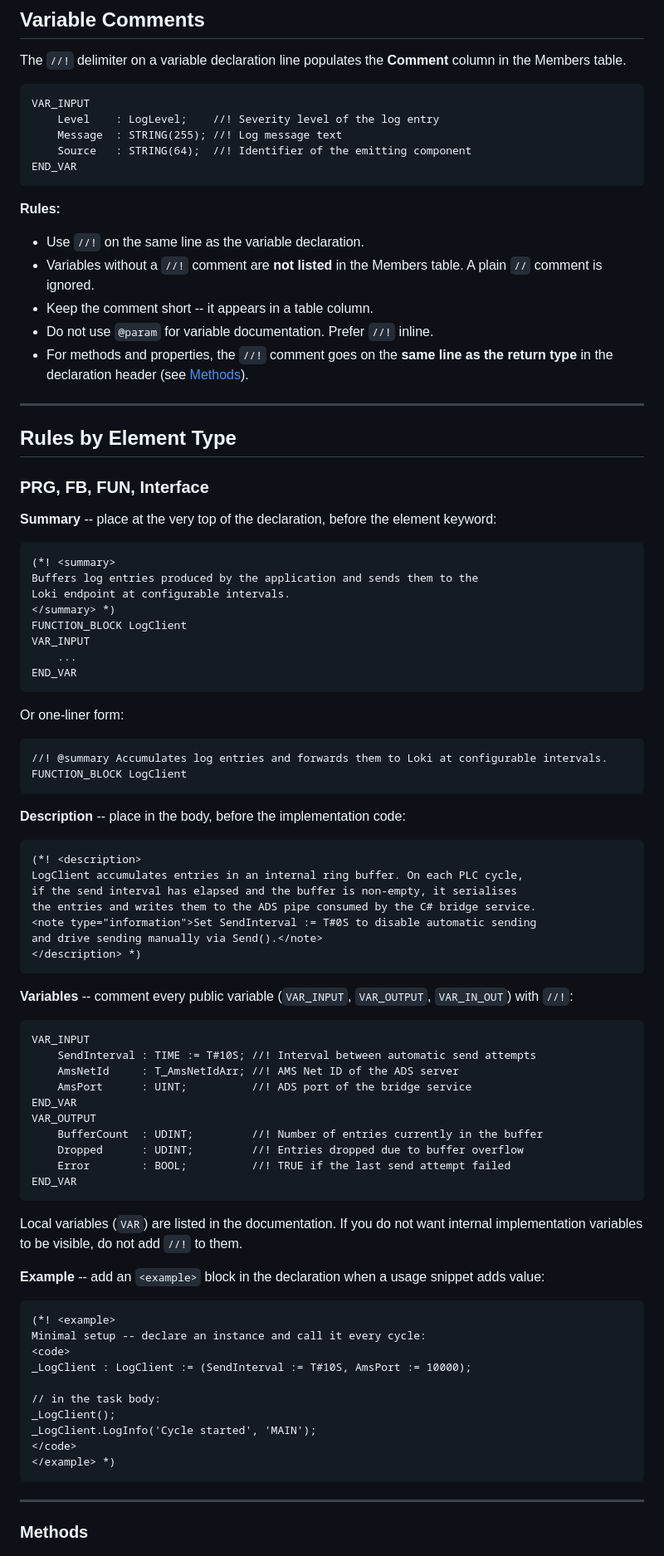
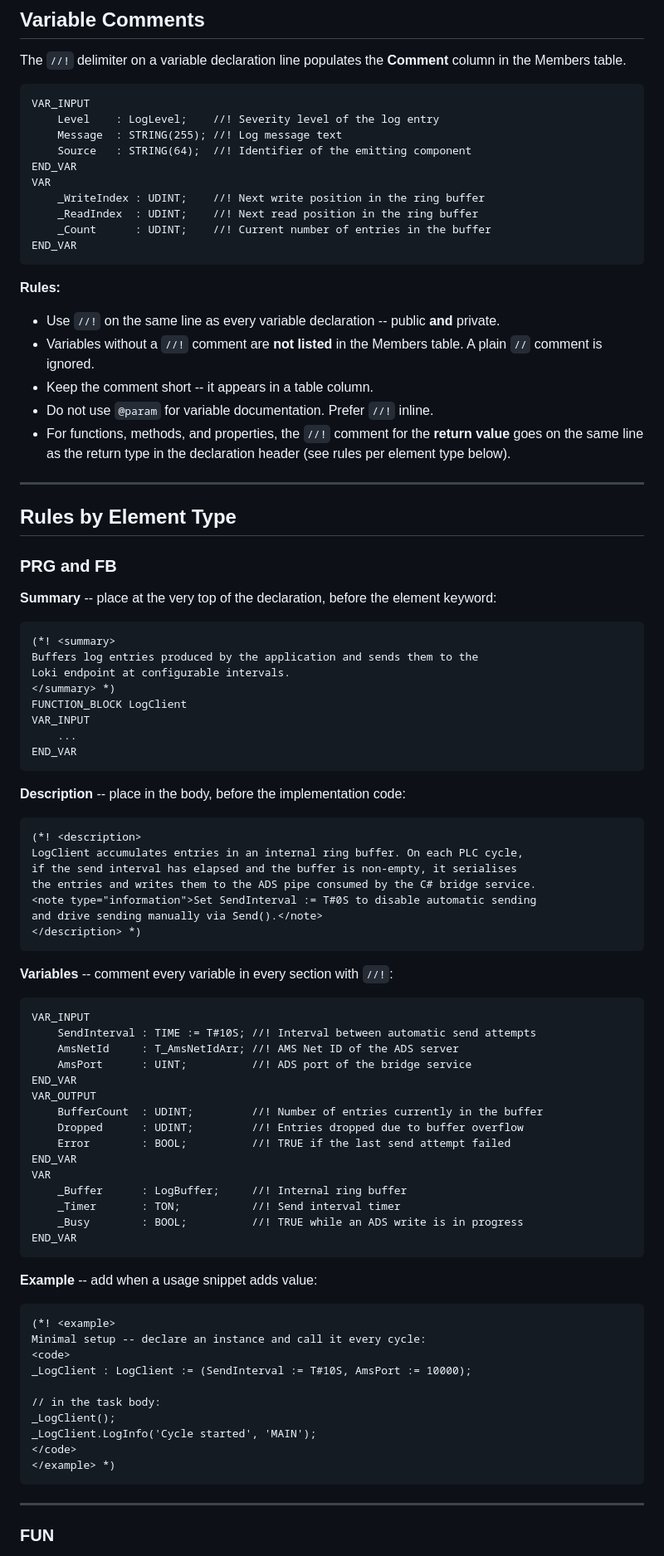
Before and after one commit to AU-tomation-org/AUT-Documentation, a Markdown page: TcDocGen-Commenting-Guide/README.md, the part around one of its changes. Shown at 83% size. Drawn GitHub-style.

````diff
--- a/TcDocGen-Commenting-Guide/README.md
+++ b/TcDocGen-Commenting-Guide/README.md
@@ -101,21 +117,26 @@ VAR_INPUT
     Message  : STRING(255); //! Log message text
     Source   : STRING(64);  //! Identifier of the emitting component
 END_VAR
+VAR
+    _WriteIndex : UDINT;    //! Next write position in the ring buffer
+    _ReadIndex  : UDINT;    //! Next read position in the ring buffer
+    _Count      : UDINT;    //! Current number of entries in the buffer
+END_VAR
 ```
 
 **Rules:**
 
-- Use `//!` on the same line as the variable declaration.
+- Use `//!` on the same line as every variable declaration -- public **and** private.
 - Variables without a `//!` comment are **not listed** in the Members table. A plain `//` comment is ignored.
 - Keep the comment short -- it appears in a table column.
 - Do not use `@param` for variable documentation. Prefer `//!` inline.
-- For methods and properties, the `//!` comment goes on the **same line as the return type** in the declaration header (see [Methods](#methods)).
+- For functions, methods, and properties, the `//!` comment for the **return value** goes on the same line as the return type in the declaration header (see rules per element type below).
 
 ---
 
 ## Rules by Element Type
 
-### PRG, FB, FUN, Interface
+### PRG and FB
 
 **Summary** -- place at the very top of the declaration, before the element keyword:
 
@@ -130,13 +151,6 @@ VAR_INPUT
 END_VAR
 ```
 
-Or one-liner form:
-
-```
-//! @summary Accumulates log entries and forwards them to Loki at configurable intervals.
-FUNCTION_BLOCK LogClient
-```
-
 **Description** -- place in the body, before the implementation code:
 
 ```
@@ -149,7 +163,7 @@ and drive sending manually via Send().</note>
 </description> *)
 ```
 
-**Variables** -- comment every public variable (`VAR_INPUT`, `VAR_OUTPUT`, `VAR_IN_OUT`) with `//!`:
+**Variables** -- comment every variable in every section with `//!`:
 
 ```
 VAR_INPUT
@@ -162,11 +176,14 @@ VAR_OUTPUT
     Dropped      : UDINT;         //! Entries dropped due to buffer overflow
     Error        : BOOL;          //! TRUE if the last send attempt failed
 END_VAR
+VAR
+    _Buffer      : LogBuffer;     //! Internal ring buffer
+    _Timer       : TON;           //! Send interval timer
+    _Busy        : BOOL;          //! TRUE while an ADS write is in progress
+END_VAR
 ```
 
-Local variables (`VAR`) are listed in the documentation. If you do not want internal implementation variables to be visible, do not add `//!` to them.
-
-**Example** -- add an `<example>` block in the declaration when a usage snippet adds value:
+**Example** -- add when a usage snippet adds value:
 
 ```
 (*! <example>
@@ -183,5 +200,5 @@ _LogClient.LogInfo('Cycle started', 'MAIN');
 
 ---
 
-### Methods
+### FUN
 
````
Also changed, not shown: other parts of TcDocGen-Commenting-Guide/README.md (+101 -22 lines).
